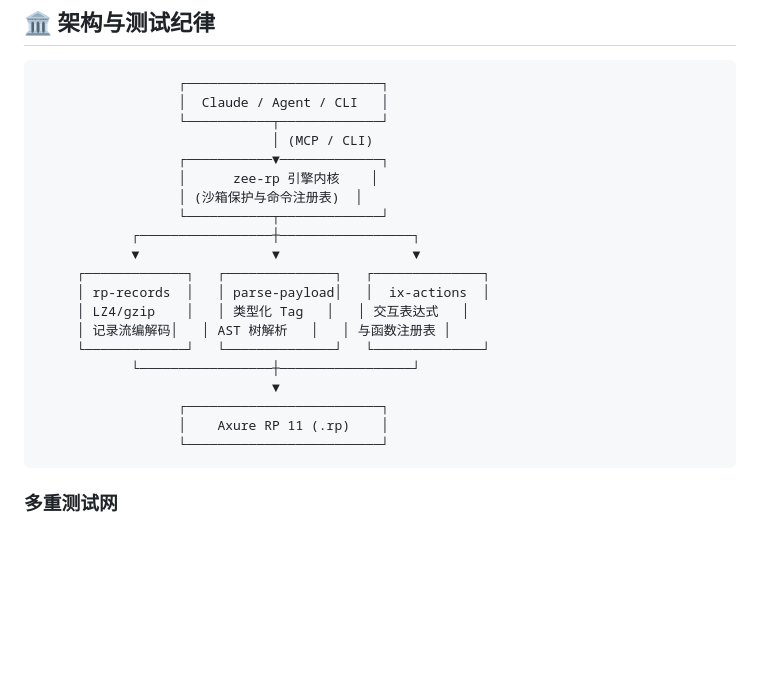
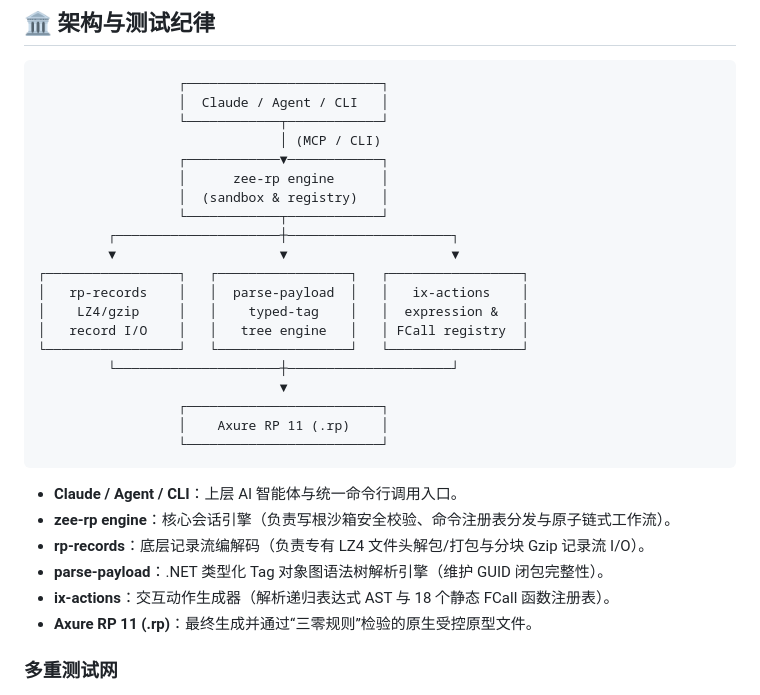
Before and after one commit to LilZeeCN/zee-rp, a Markdown page: README.zh-CN.md, the part around the change. Rendered like a GitHub page; blank space fills up the shorter version.

Commit message:
style: fix vertical line alignment and symmetry in architecture diagram

````diff
--- a/README.zh-CN.md
+++ b/README.zh-CN.md
@@ -351,25 +351,32 @@ Axure 的 `.rp` 文件本质上不是普通的 Zip 压缩包，也不是 SQLite
 ```
                   ┌─────────────────────────┐
                   │  Claude / Agent / CLI   │
-                  └───────────┬─────────────┘
-                              │ (MCP / CLI)
-                  ┌───────────▼─────────────┐
-                  │      zee-rp 引擎内核    │
-                  │ (沙箱保护与命令注册表)  │
-                  └───────────┬─────────────┘
-            ┌─────────────────┼─────────────────┐
-            ▼                 ▼                 ▼
-     ┌─────────────┐   ┌──────────────┐   ┌──────────────┐
-     │ rp-records  │   │ parse-payload│   │  ix-actions  │
-     │ LZ4/gzip    │   │ 类型化 Tag   │   │ 交互表达式   │
-     │ 记录流编解码│   │ AST 树解析   │   │ 与函数注册表 │
-     └─────────────┘   └──────────────┘   └──────────────┘
-            └─────────────────┼─────────────────┘
-                              ▼
+                  └────────────┬────────────┘
+                               │ (MCP / CLI)
+                  ┌────────────▼────────────┐
+                  │      zee-rp engine      │
+                  │  (sandbox & registry)   │
+                  └────────────┬────────────┘
+         ┌─────────────────────┼─────────────────────┐
+         ▼                     ▼                     ▼
+┌─────────────────┐   ┌─────────────────┐   ┌─────────────────┐
+│   rp-records    │   │  parse-payload  │   │   ix-actions    │
+│    LZ4/gzip     │   │    typed-tag    │   │  expression &   │
+│   record I/O    │   │   tree engine   │   │ FCall registry  │
+└─────────────────┘   └─────────────────┘   └─────────────────┘
+         └─────────────────────┼─────────────────────┘
+                               ▼
                   ┌─────────────────────────┐
                   │    Axure RP 11 (.rp)    │
                   └─────────────────────────┘
 ```
+
+- **Claude / Agent / CLI**：上层 AI 智能体与统一命令行调用入口。
+- **zee-rp engine**：核心会话引擎（负责写根沙箱安全校验、命令注册表分发与原子链式工作流）。
+- **rp-records**：底层记录流编解码（负责专有 LZ4 文件头解包/打包与分块 Gzip 记录流 I/O）。
+- **parse-payload**：.NET 类型化 Tag 对象图语法树解析引擎（维护 GUID 闭包完整性）。
+- **ix-actions**：交互动作生成器（解析递归表达式 AST 与 18 个静态 FCall 函数注册表）。
+- **Axure RP 11 (.rp)**：最终生成并通过“三零规则”检验的原生受控原型文件。
 
 ### 多重测试网
 - **内核回归套件**：涵盖 225 项针对底层记录结构、表达式解析与闭包封闭性的自动化断言（`npm test`）。
````
Also changed, not shown: README.md (+14 -14 lines).
